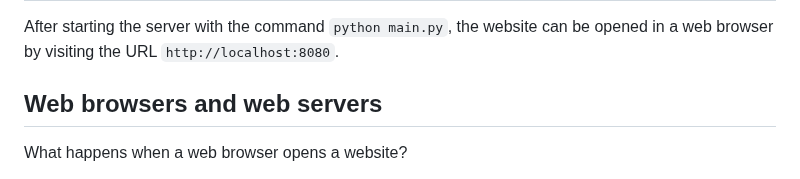
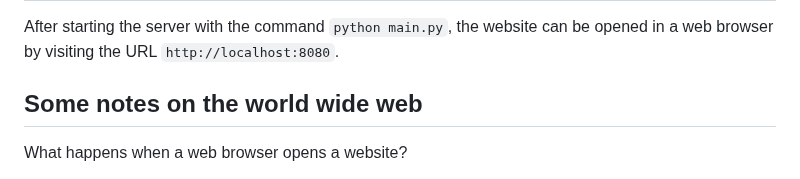
Before and after one commit to ataylor89/weatherforecast, a Markdown page: README.md, the part around the change. GitHub-like rendering.

```diff
--- a/README.md
+++ b/README.md
@@ -64,7 +64,7 @@ The weatherforecast application gets a weekly forecast for a city or a place. Th
 
 After starting the server with the command `python main.py`, the website can be opened in a web browser by visiting the URL `http://localhost:8080`.
 
-## Web browsers and web servers
+## Some notes on the world wide web
 
 What happens when a web browser opens a website?
 
```
